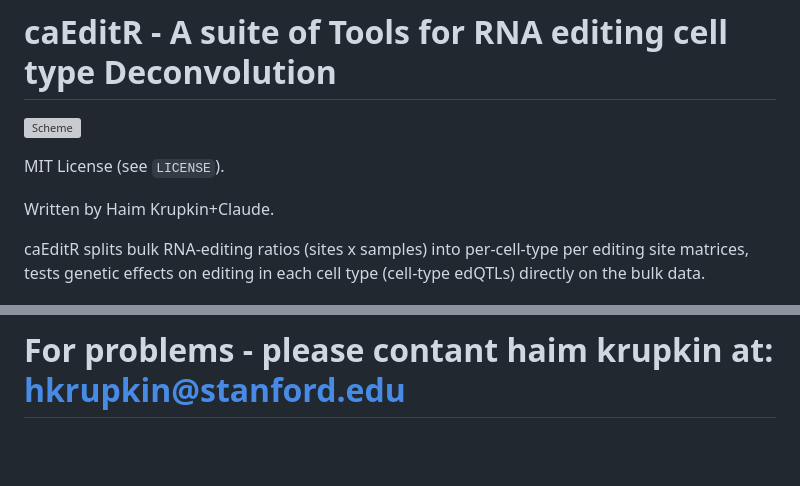
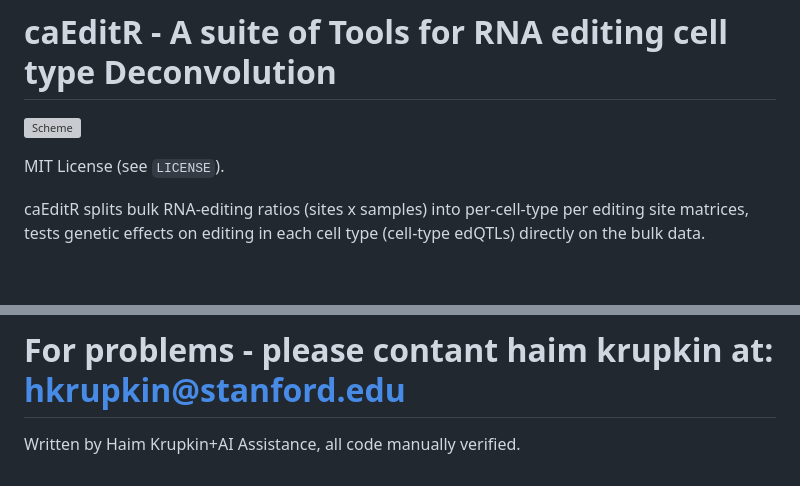
Before and after one commit to haimkru/caEditR, a Markdown page: README.md, 2 parts joined by grey strips. GitHub-like rendering; blank space fills up the shorter version; grey boxes are pictures that could not be loaded.

````diff
--- a/README.md
+++ b/README.md
@@ -4,7 +4,6 @@
 
 MIT License (see `LICENSE`).
 
-Written by Haim Krupkin+Claude.
 
 caEditR splits bulk RNA-editing ratios (sites x samples) into per-cell-type per editing site matrices, tests genetic effects on
 editing in each cell type (cell-type edQTLs) directly on the bulk data.
@@ -66,3 +65,4 @@ dim(rec$reconstructed$Monocytes)                                           # sit
 ```
 
 # For problems - please contant haim krupkin at: hkrupkin@stanford.edu
+Written by Haim Krupkin+AI Assistance, all code manually verified.
````
